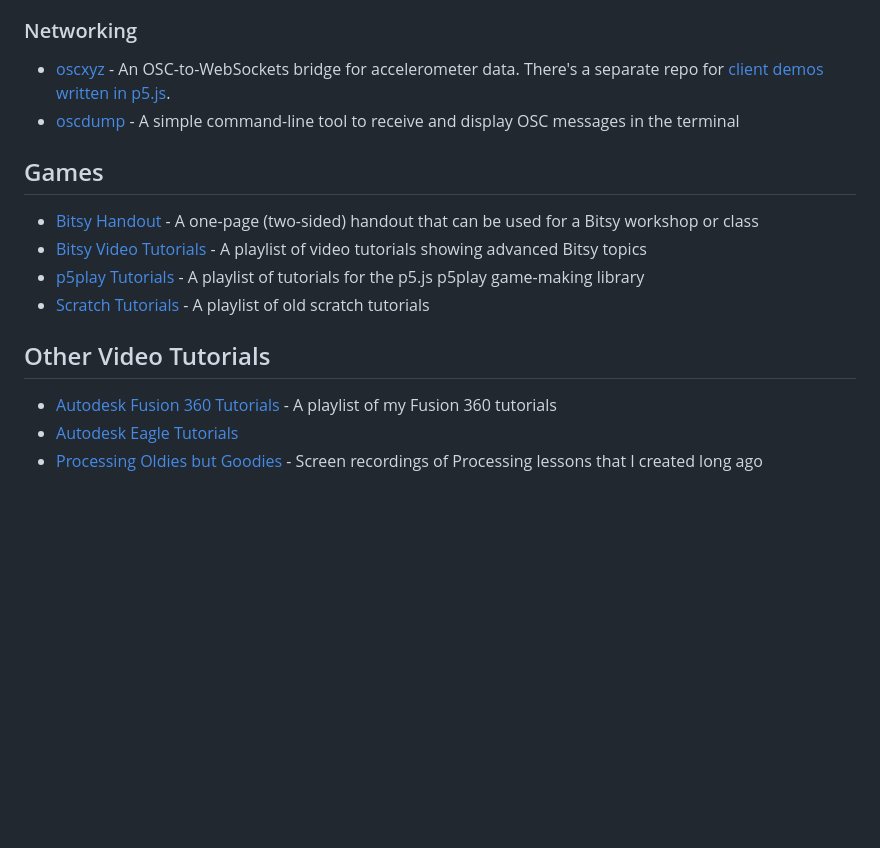
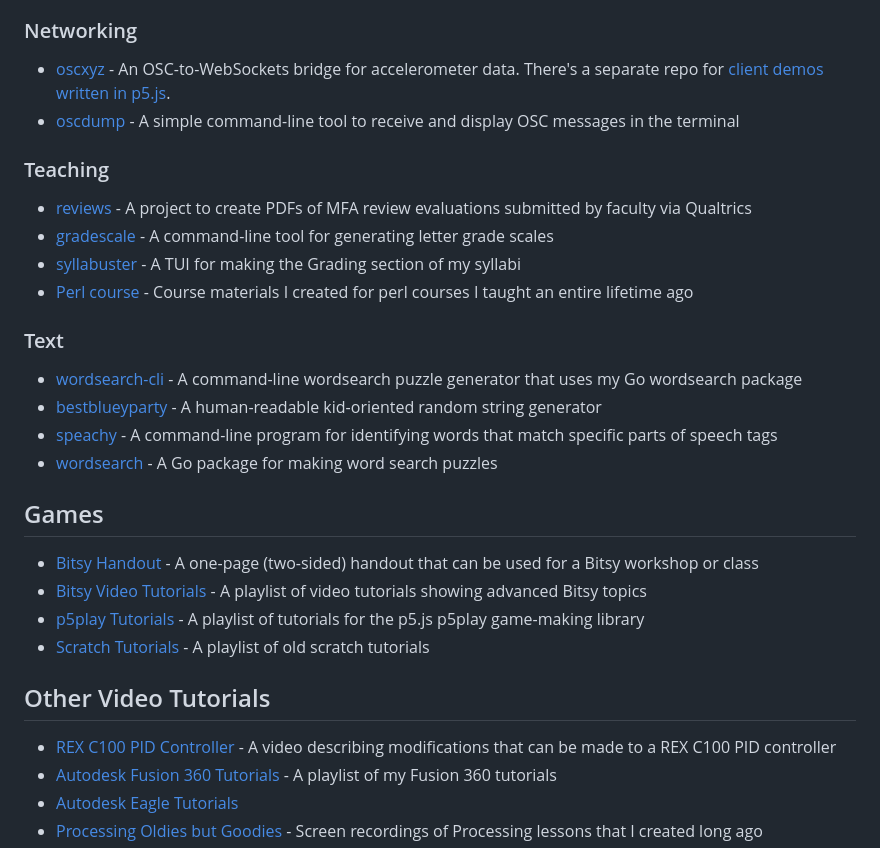
Before and after one commit to rahji/rahji.github.io, a Markdown page: README.md, the part around the change printed below. Drawn GitHub-style; blank space fills up the shorter version.

```diff
--- a/README.md
+++ b/README.md
@@ -58,6 +64,20 @@
 - [oscxyz](https://github.com/rahji/oscxyz) - An OSC-to-WebSockets bridge for accelerometer data. There's a separate repo for [client demos written in p5.js](https://github.com/rahji/oscxyz_clientdemos).
 - [oscdump](https://github.com/rahji/oscdump) - A simple command-line tool to receive and display OSC messages in the terminal
 
+### Teaching
+
+- [reviews](https://github.com/rahji/reviews) - A project to create PDFs of MFA review evaluations submitted by faculty via Qualtrics
+- [gradescale](https://github.com/rahji/gradescale) - A command-line tool for generating letter grade scales
+- [syllabuster](https://github.com/rahji/syllabuster) - A TUI for making the Grading section of my syllabi
+- [Perl course](https://rahji.github.io/perlcourse/) - Course materials I created for perl courses I taught an entire lifetime ago
+
+### Text
+
+- [wordsearch-cli](https://github.com/rahji/wordsearch-cli) - A command-line wordsearch puzzle generator that uses my Go wordsearch package
+- [bestblueyparty](https://github.com/rahji/bestblueyparty) - A human-readable kid-oriented random string generator
+- [speachy](https://github.com/rahji/speachy) - A command-line program for identifying words that match specific parts of speech tags
+- [wordsearch](https://github.com/rahji/wordsearch) - A Go package for making word search puzzles
+
 ## Games
 
 - [Bitsy Handout](https://github.com/rahji/bitsy-handout) - A one-page (two-sided) handout that can be used for a Bitsy workshop or class
@@ -67,6 +87,7 @@
 
 ## Other Video Tutorials
 
+- [REX C100 PID Controller](https://youtu.be/tgVp4-Jlr8Q?si=RCWrXSr681_H7vNC) - A video describing modifications that can be made to a REX C100 PID controller
 - [Autodesk Fusion 360 Tutorials](https://www.youtube.com/playlist?list=PLNE1nfKgKSv65VUZNfctWJuHtIvuLUmtE) - A playlist of my Fusion 360 tutorials
 - [Autodesk Eagle Tutorials](https://www.youtube.com/playlist?list=PLNE1nfKgKSv4zWs14hAQxqpuK_5B-k7Uw)
 - [Processing Oldies but Goodies](https://www.youtube.com/playlist?list=PLNE1nfKgKSv6RtPKM-xKdftWJW1cwj8oT) - Screen recordings of Processing lessons that I created long ago
```
Also changed, not shown: other parts of README.md (+17 -11 lines).
